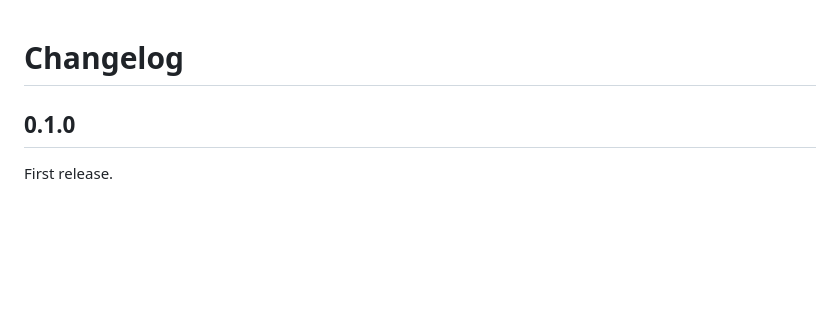
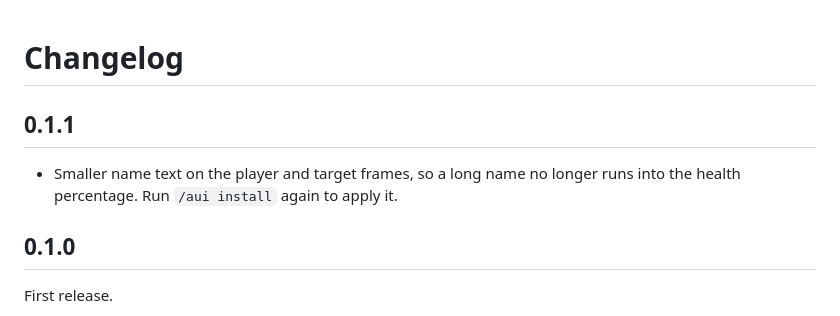
Before and after one commit to ocelik94/aritlokui, a Markdown page: CHANGELOG.md, the part around the change. Rendered like a GitHub page; blank space fills up the shorter version.

Commit message:
feat: update screenshots and make name above unitframes smaller

```diff
--- a/CHANGELOG.md
+++ b/CHANGELOG.md
@@ -1,4 +1,8 @@
 # Changelog
+
+## 0.1.1
+
+- Smaller name text on the player and target frames, so a long name no longer runs into the health percentage. Run `/aui install` again to apply it.
 
 ## 0.1.0
 
```
Also changed, not shown: README.md (+7 -0 lines), Assets/gameplay.jpg, Assets/layout.jpg (added), 3 other files.
